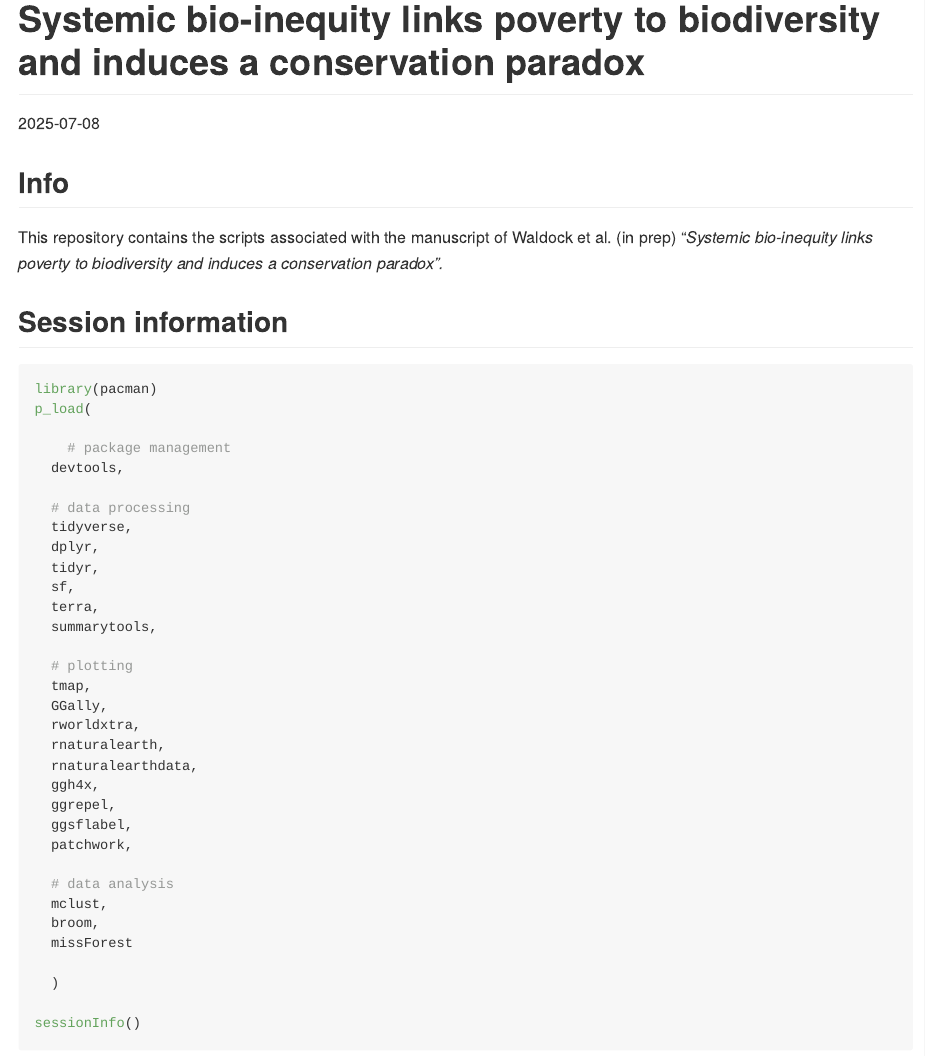
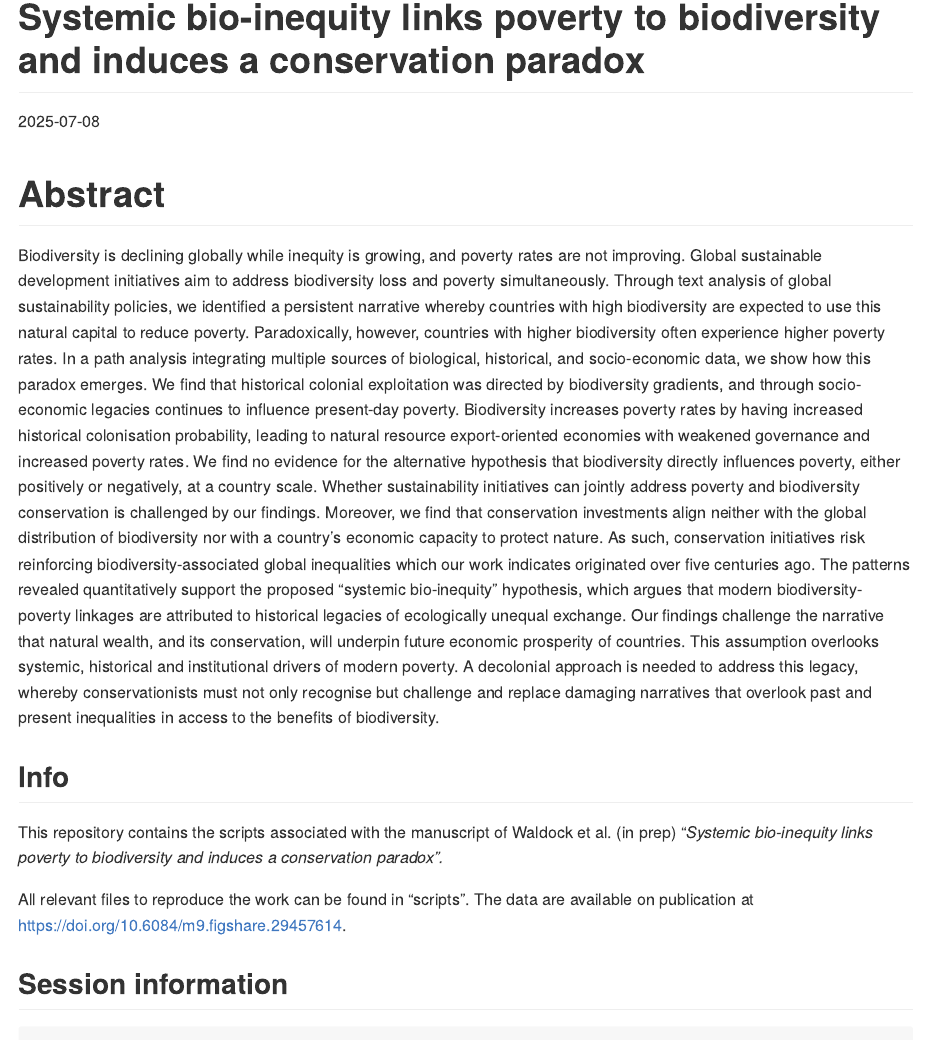
Before and after one commit to cwaldock1/biodiversity-poverty, an R Markdown document (README.Rmd): the page in a window 1100 px wide, from its top. Rendered offline with R 4.5, knitr and Pandoc, with nearby package versions.

Commit message:
update readme

````diff
--- a/README.Rmd
+++ b/README.Rmd
@@ -8,9 +8,15 @@ date: "`r Sys.Date()`"
 knitr::opts_chunk$set(echo = TRUE)
 ```
 
+# Abstract
+
+Biodiversity is declining globally while inequity is growing, and poverty rates are not improving. Global sustainable development initiatives aim to address biodiversity loss and poverty simultaneously. Through text analysis of global sustainability policies, we identified a persistent narrative whereby countries with high biodiversity are expected to use this natural capital to reduce poverty. Paradoxically, however, countries with higher biodiversity often experience higher poverty rates. In a path analysis integrating multiple sources of biological, historical, and socio-economic data, we show how this paradox emerges. We find that historical colonial exploitation was directed by biodiversity gradients, and through socio-economic legacies continues to influence present-day poverty. Biodiversity increases poverty rates by having increased historical colonisation probability, leading to natural resource export-oriented economies with weakened governance and increased poverty rates. We find no evidence for the alternative hypothesis that biodiversity directly influences poverty, either positively or negatively, at a country scale. Whether sustainability initiatives can jointly address poverty and biodiversity conservation is challenged by our findings. Moreover, we find that conservation investments align neither with the global distribution of biodiversity nor with a country’s economic capacity to protect nature. As such, conservation initiatives risk reinforcing biodiversity-associated global inequalities which our work indicates originated over five centuries ago. The patterns revealed quantitatively support the proposed “systemic bio-inequity” hypothesis, which argues that modern biodiversity-poverty linkages are attributed to historical legacies of ecologically unequal exchange. Our findings challenge the narrative that natural wealth, and its conservation, will underpin future economic prosperity of countries. This assumption overlooks systemic, historical and institutional drivers of modern poverty. A decolonial approach is needed to address this legacy, whereby conservationists must not only recognise but challenge and replace damaging narratives that overlook past and present inequalities in access to the benefits of biodiversity.
+
 ## Info
 
 This repository contains the scripts associated with the manuscript of Waldock et al. (in prep) "*Systemic bio-inequity links poverty to biodiversity and induces a conservation paradox".*
+
+All relevant files to reproduce the work can be found in "scripts". The data are available on publication at <https://doi.org/10.6084/m9.figshare.29457614>.
 
 ## Session information
 
````
Also changed, not shown: README.Rmd (2 more changed lines).
